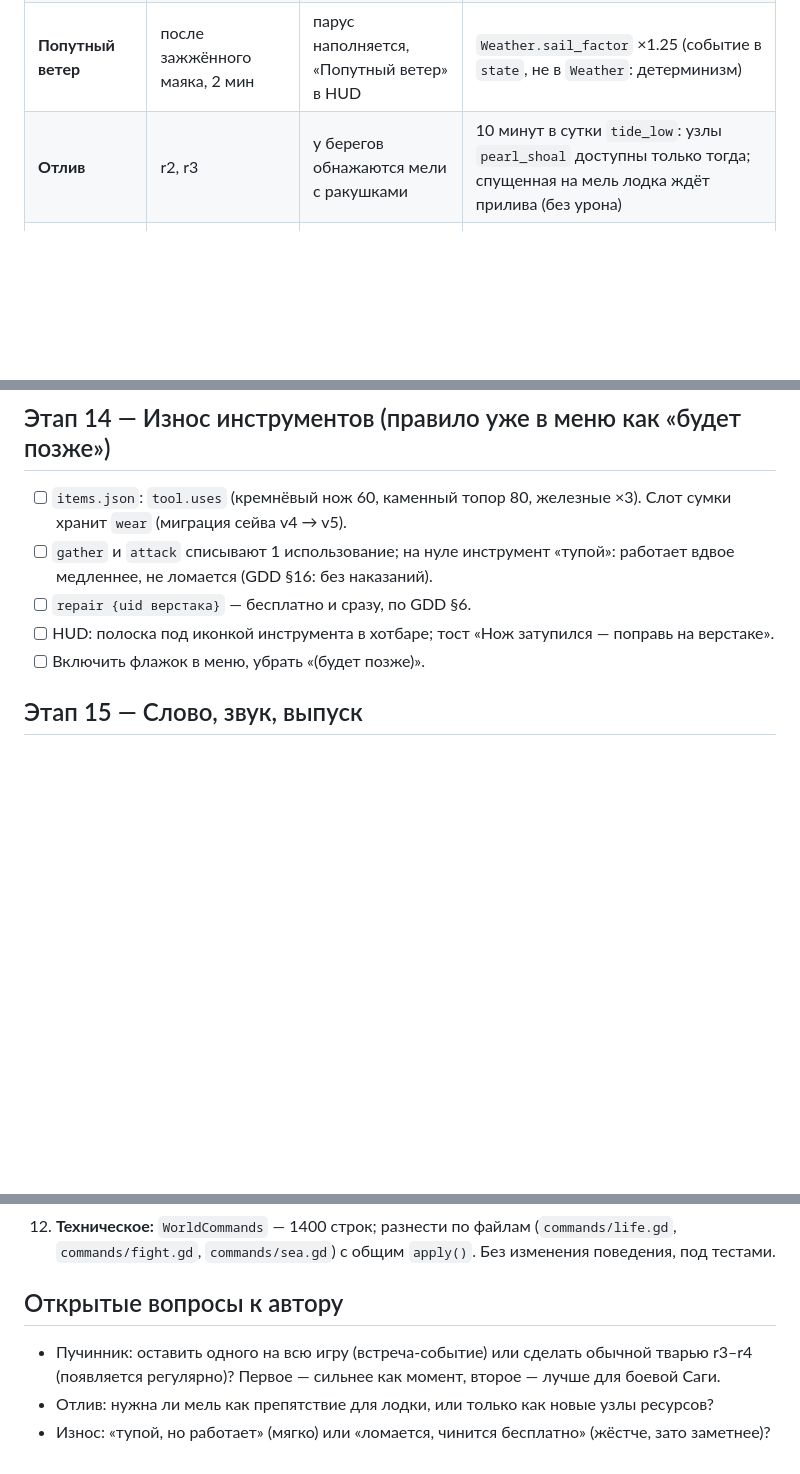
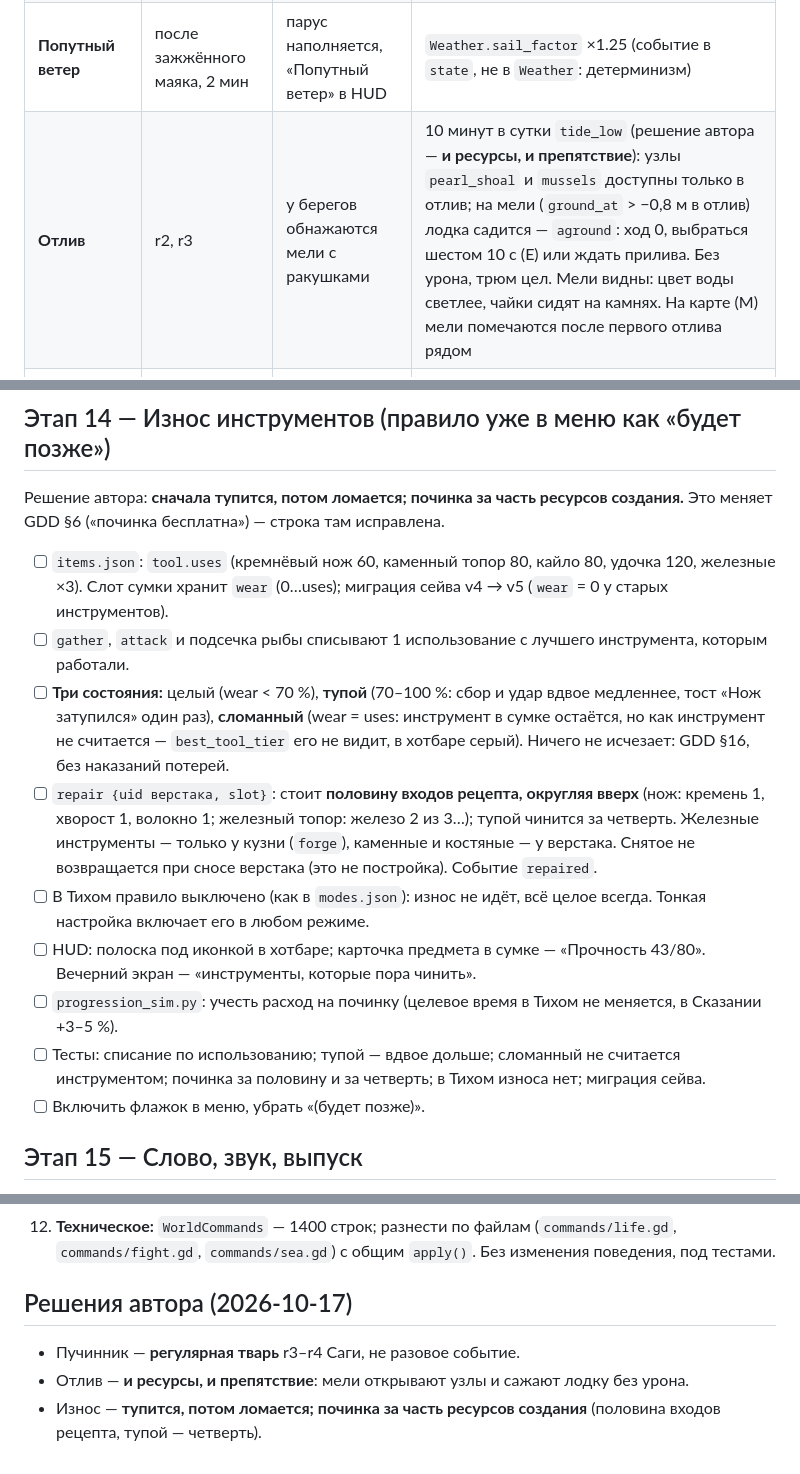
Before and after one commit to georgaimarinek-ai/Tihie-Ostrova, a Markdown page: docs/08_NEXT.md, 3 parts joined by grey strips. Rendered like a GitHub page; blank space fills up the shorter version.

Commit message:
docs: author's decisions on the Puchinnik, tides and tool wear
Co-Authored-By: Claude Fable 5.1 <noreply@anthropic.com>
Claude-Session: https://claude.ai/code/session_017MqMrUHbtcx177AAvdbFhr

```diff
--- a/docs/08_NEXT.md
+++ b/docs/08_NEXT.md
@@ -47,7 +47,7 @@
 | **Бутылка** | редко, 1 на регион | бутылка с запиской | страница журнала `tale.sea.N`, подсказка о ближайшей находке чуди |
 | **Нерпы провожают** | r1, r3, тихая вода | 2–3 нерпы идут рядом с лодкой | только вид; журнал «нерпы» |
 | **Попутный ветер** | после зажжённого маяка, 2 мин | парус наполняется, «Попутный ветер» в HUD | `Weather.sail_factor` ×1.25 (событие в `state`, не в `Weather`: детерминизм) |
-| **Отлив** | r2, r3 | у берегов обнажаются мели с ракушками | 10 минут в сутки `tide_low`: узлы `pearl_shoal` доступны только тогда; спущенная на мель лодка ждёт прилива (без урона) |
+| **Отлив** | r2, r3 | у берегов обнажаются мели с ракушками | 10 минут в сутки `tide_low` (решение автора — **и ресурсы, и препятствие**): узлы `pearl_shoal` и `mussels` доступны только в отлив; на мели (`ground_at` > −0,8 м в отлив) лодка садится — `aground`: ход 0, выбраться шестом 10 с (E) или ждать прилива. Без урона, трюм цел. Мели видны: цвет воды светлее, чайки сидят на камнях. На карте (M) мели помечаются после первого отлива рядом |
 | **Сияние над морем** | r4, ночь, ясно | полосы по небу, вода отражает | только вид + слой музыки «frost» громче |
 | **Звон из тумана** | уже есть (стемы колоколов) | — | — |
 
@@ -78,10 +78,16 @@
 
 ## Этап 14 — Износ инструментов (правило уже в меню как «будет позже»)
 
-- [ ] `items.json`: `tool.uses` (кремнёвый нож 60, каменный топор 80, железные ×3). Слот сумки хранит `wear` (миграция сейва v4 → v5).
-- [ ] `gather` и `attack` списывают 1 использование; на нуле инструмент «тупой»: работает вдвое медленнее, не ломается (GDD §16: без наказаний).
-- [ ] `repair {uid верстака}` — бесплатно и сразу, по GDD §6.
-- [ ] HUD: полоска под иконкой инструмента в хотбаре; тост «Нож затупился — поправь на верстаке».
+Решение автора: **сначала тупится, потом ломается; починка за часть ресурсов создания.** Это меняет GDD §6 («починка бесплатна») — строка там исправлена.
+
+- [ ] `items.json`: `tool.uses` (кремнёвый нож 60, каменный топор 80, кайло 80, удочка 120, железные ×3). Слот сумки хранит `wear` (0…uses); миграция сейва v4 → v5 (`wear` = 0 у старых инструментов).
+- [ ] `gather`, `attack` и подсечка рыбы списывают 1 использование с лучшего инструмента, которым работали.
+- [ ] **Три состояния:** целый (wear < 70 %), **тупой** (70–100 %: сбор и удар вдвое медленнее, тост «Нож затупился» один раз), **сломанный** (wear = uses: инструмент в сумке остаётся, но как инструмент не считается — `best_tool_tier` его не видит, в хотбаре серый). Ничего не исчезает: GDD §16, без наказаний потерей.
+- [ ] `repair {uid верстака, slot}`: стоит **половину входов рецепта, округляя вверх** (нож: кремень 1, хворост 1, волокно 1; железный топор: железо 2 из 3…); тупой чинится за четверть. Железные инструменты — только у кузни (`forge`), каменные и костяные — у верстака. Снятое не возвращается при сносе верстака (это не постройка). Событие `repaired`.
+- [ ] В Тихом правило выключено (как в `modes.json`): износ не идёт, всё целое всегда. Тонкая настройка включает его в любом режиме.
+- [ ] HUD: полоска под иконкой в хотбаре; карточка предмета в сумке — «Прочность 43/80». Вечерний экран — «инструменты, которые пора чинить».
+- [ ] `progression_sim.py`: учесть расход на починку (целевое время в Тихом не меняется, в Сказании +3–5 %).
+- [ ] Тесты: списание по использованию; тупой — вдвое дольше; сломанный не считается инструментом; починка за половину и за четверть; в Тихом износа нет; миграция сейва.
 - [ ] Включить флажок в меню, убрать «(будет позже)».
 
 ## Этап 15 — Слово, звук, выпуск
@@ -107,8 +113,8 @@
 11. **Тонкая настройка «без тумана на островах»** для тех, кому ×2,3 тяжело: множитель 1,5. Не трогает маяки и правила.
 12. **Техническое:** `WorldCommands` — 1400 строк; разнести по файлам (`commands/life.gd`, `commands/fight.gd`, `commands/sea.gd`) с общим `apply()`. Без изменения поведения, под тестами.
 
-## Открытые вопросы к автору
+## Решения автора (2026-10-17)
 
-- Пучинник: оставить одного на всю игру (встреча-событие) или сделать обычной тварью r3–r4 (появляется регулярно)? Первое — сильнее как момент, второе — лучше для боевой Саги.
-- Отлив: нужна ли мель как препятствие для лодки, или только как новые узлы ресурсов?
-- Износ: «тупой, но работает» (мягко) или «ломается, чинится бесплатно» (жёстче, зато заметнее)?
+- Пучинник — **регулярная тварь** r3–r4 Саги, не разовое событие.
+- Отлив — **и ресурсы, и препятствие**: мели открывают узлы и сажают лодку без урона.
+- Износ — **тупится, потом ломается; починка за часть ресурсов создания** (половина входов рецепта, тупой — четверть).
```
Also changed, not shown: other parts of docs/08_NEXT.md (+1 -1 lines), docs/01_GDD.md (+1 -1 lines).
